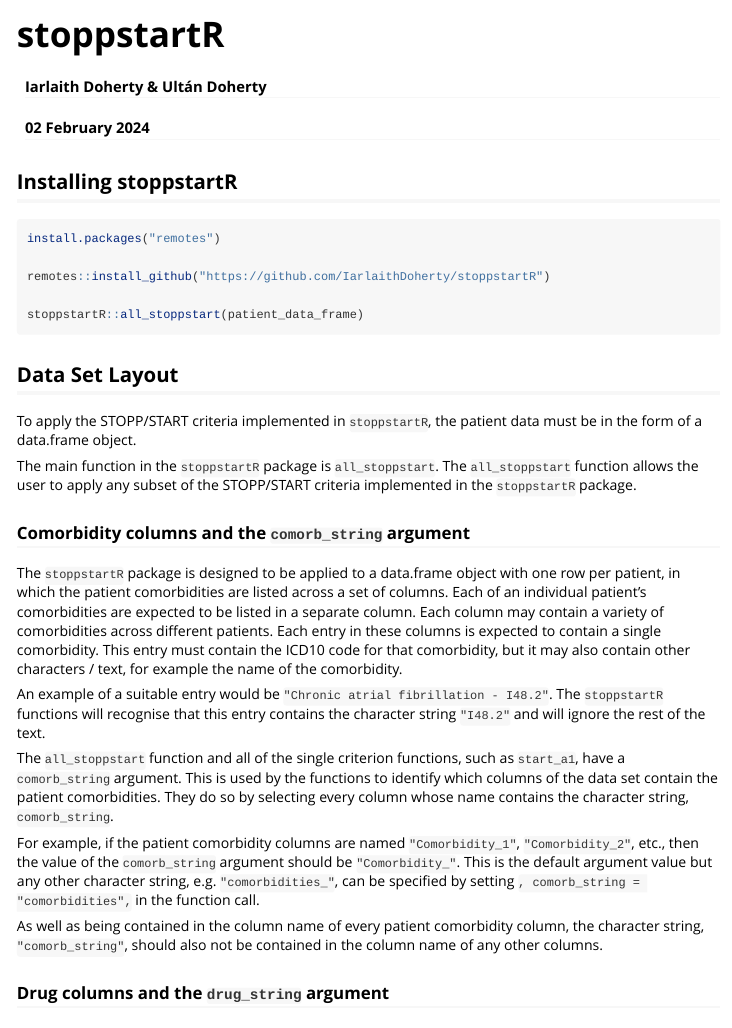
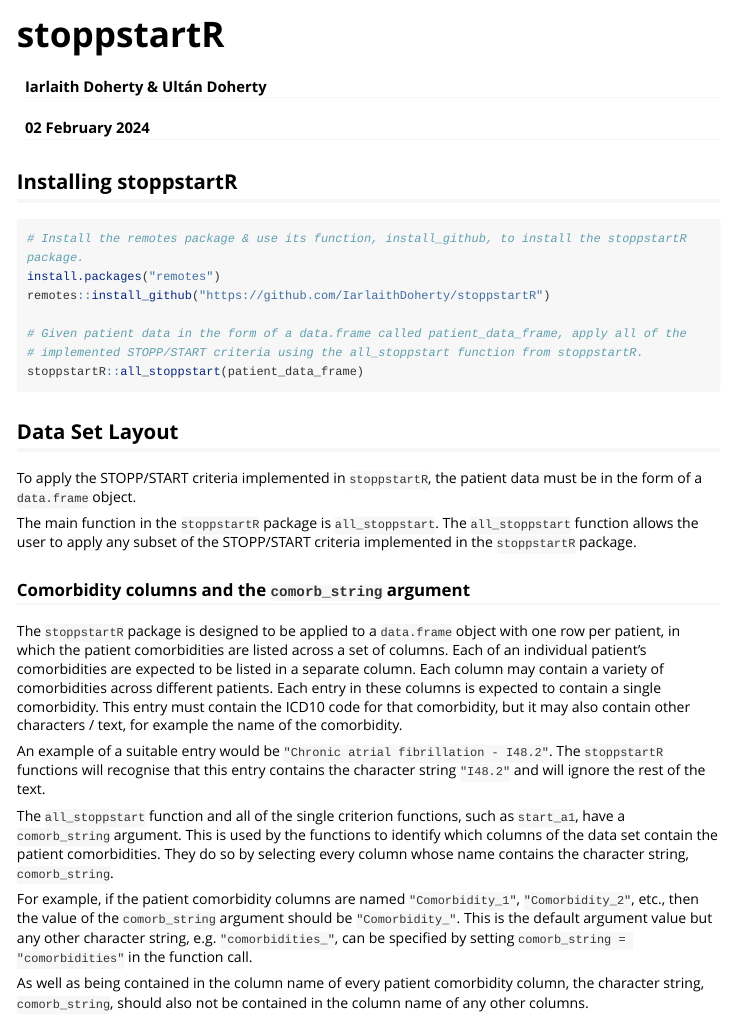
Before and after one commit to IarlaithDoherty/stoppstartR, an R Markdown document (vignettes/stoppstartR_vignette.Rmd): the page in a window 1100 px wide, from its top. Rendered offline with R 4.5, knitr and Pandoc, with nearby package versions; long lines of code are wrapped.

Commit message:
Documentation

````diff
--- a/vignettes/stoppstartR_vignette.Rmd
+++ b/vignettes/stoppstartR_vignette.Rmd
@@ -26,31 +26,33 @@ knitr::opts_chunk$set(
 ## Installing stoppstartR
 
 ```{r setup, eval=FALSE}
+# Install the remotes package & use its function, install_github, to install the stoppstartR package.
 install.packages("remotes")
-
 remotes::install_github("https://github.com/IarlaithDoherty/stoppstartR")
 
+# Given patient data in the form of a data.frame called patient_data_frame, apply all of the
+# implemented STOPP/START criteria using the all_stoppstart function from stoppstartR.
 stoppstartR::all_stoppstart(patient_data_frame)
 
 ```
 
 ## Data Set Layout
 
-To apply the STOPP/START criteria implemented in `stoppstartR`, the patient data must be in the form of a data.frame object.
+To apply the STOPP/START criteria implemented in `stoppstartR`, the patient data must be in the form of a `data.frame` object.
 
 The main function in the `stoppstartR` package is `all_stoppstart`. The `all_stoppstart` function allows the user to apply any subset of the STOPP/START criteria implemented in the `stoppstartR` package.
 
 ### Comorbidity columns and the `comorb_string` argument
 
-The `stoppstartR` package is designed to be applied to a data.frame object with one row per patient, in which the patient comorbidities are listed across a set of columns. Each of an individual patient's comorbidities are expected to be listed in a separate column. Each column may contain a variety of comorbidities across different patients. Each entry in these columns is expected to contain a single comorbidity. This entry must contain the ICD10 code for that comorbidity, but it may also contain other characters / text, for example the name of the comorbidity.
+The `stoppstartR` package is designed to be applied to a `data.frame` object with one row per patient, in which the patient comorbidities are listed across a set of columns. Each of an individual patient's comorbidities are expected to be listed in a separate column. Each column may contain a variety of comorbidities across different patients. Each entry in these columns is expected to contain a single comorbidity. This entry must contain the ICD10 code for that comorbidity, but it may also contain other characters / text, for example the name of the comorbidity.
 
 An example of a suitable entry would be `"Chronic atrial fibrillation - I48.2"`. The `stoppstartR` functions will recognise that this entry contains the character string `"I48.2"` and will ignore the rest of the text.
 
 The `all_stoppstart` function and all of the single criterion functions, such as `start_a1`, have a `comorb_string` argument. This is used by the functions to identify which columns of the data set contain the patient comorbidities. They do so by selecting every column whose name contains the character string, `comorb_string`.
 
-For example, if the patient comorbidity columns are named `"Comorbidity_1"`, `"Comorbidity_2"`, etc., then the value of the `comorb_string` argument should be `"Comorbidity_"`. This is the default argument value but any other character string, e.g. `"comorbidities_"`, can be specified by setting `, comorb_string = "comorbidities",` in the function call.
+For example, if the patient comorbidity columns are named `"Comorbidity_1"`, `"Comorbidity_2"`, etc., then the value of the `comorb_string` argument should be `"Comorbidity_"`. This is the default argument value but any other character string, e.g. `"comorbidities_"`, can be specified by setting `comorb_string = "comorbidities"` in the function call.
 
-As well as being contained in the column name of every patient comorbidity column, the character string, `"comorb_string"`, should also not be contained in the column name of any other columns.
+As well as being contained in the column name of every patient comorbidity column, the character string, `comorb_string`, should also not be contained in the column name of any other columns.
 
 ### Drug columns and the `drug_string` argument
 
````
Also changed, not shown: 1 other file.
